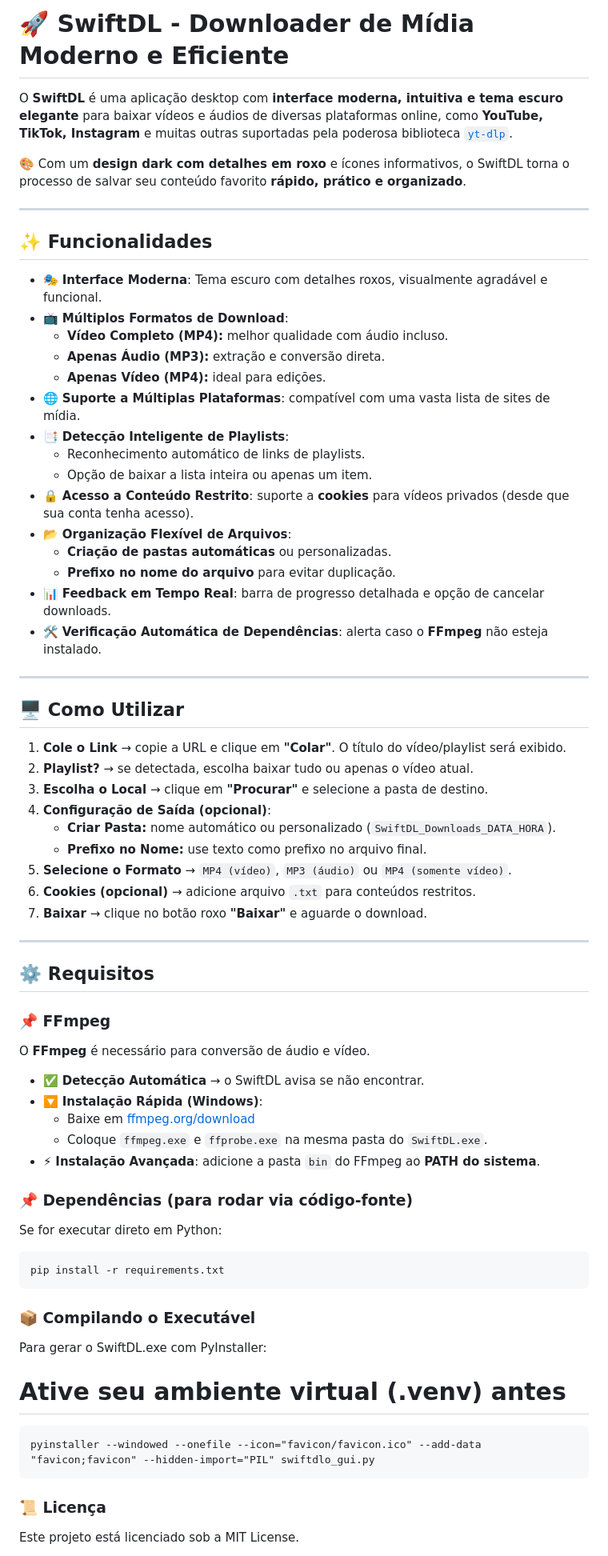
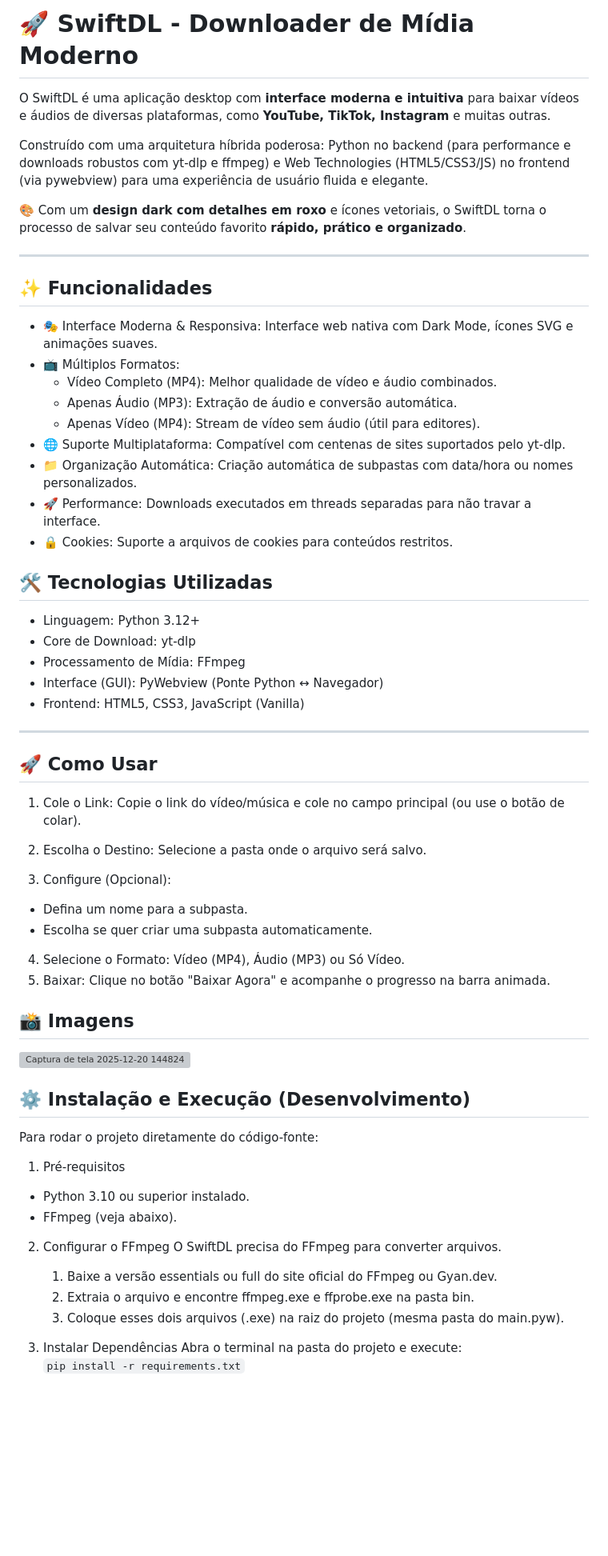
Before and after one commit to ArthurFelipe27/SwiftDL, a Markdown page: README.md, the part around one of its changes. Shown at 80% size. Rendered like a GitHub page; blank space fills up the shorter version; grey boxes are pictures that could not be loaded.

Commit message:
Nova Estilo Reimaginado
Updated README to improve clarity and organization of features and usage instructions.

`````diff
--- a/README.md
+++ b/README.md
@@ -1,71 +1,66 @@
-# 🚀 SwiftDL - Downloader de Mídia Moderno e Eficiente
+# 🚀 SwiftDL - Downloader de Mídia Moderno
 
-O **SwiftDL** é uma aplicação desktop com **interface moderna, intuitiva e tema escuro elegante** para baixar vídeos e áudios de diversas plataformas online, como **YouTube, TikTok, Instagram** e muitas outras suportadas pela poderosa biblioteca [`yt-dlp`](https://github.com/yt-dlp/yt-dlp).
+O SwiftDL é uma aplicação desktop com **interface moderna e intuitiva** para baixar vídeos e áudios de diversas plataformas, como **YouTube, TikTok, Instagram** e muitas outras.
 
-🎨 Com um **design dark com detalhes em roxo** e ícones informativos, o SwiftDL torna o processo de salvar seu conteúdo favorito **rápido, prático e organizado**.
+Construído com uma arquitetura híbrida poderosa: Python no backend (para performance e downloads robustos com yt-dlp e ffmpeg) e Web Technologies (HTML5/CSS3/JS) no frontend (via pywebview) para uma experiência de usuário fluida e elegante.
+
+🎨 Com um **design dark com detalhes em roxo** e ícones vetoriais, o SwiftDL torna o processo de salvar seu conteúdo favorito **rápido, prático e organizado**.
 
 ---
 
 ## ✨ Funcionalidades
 
-- 🎭 **Interface Moderna**: Tema escuro com detalhes roxos, visualmente agradável e funcional.
-- 📺 **Múltiplos Formatos de Download**:
-  - **Vídeo Completo (MP4):** melhor qualidade com áudio incluso.
-  - **Apenas Áudio (MP3):** extração e conversão direta.
-  - **Apenas Vídeo (MP4):** ideal para edições.
-- 🌐 **Suporte a Múltiplas Plataformas**: compatível com uma vasta lista de sites de mídia.
-- 📑 **Detecção Inteligente de Playlists**:
-  - Reconhecimento automático de links de playlists.
-  - Opção de baixar a lista inteira ou apenas um item.
-- 🔒 **Acesso a Conteúdo Restrito**: suporte a **cookies** para vídeos privados (desde que sua conta tenha acesso).
-- 📂 **Organização Flexível de Arquivos**:
-  - **Criação de pastas automáticas** ou personalizadas.
-  - **Prefixo no nome do arquivo** para evitar duplicação.
-- 📊 **Feedback em Tempo Real**: barra de progresso detalhada e opção de cancelar downloads.
-- 🛠 **Verificação Automática de Dependências**: alerta caso o **FFmpeg** não esteja instalado.
+- 🎭 Interface Moderna & Responsiva: Interface web nativa com Dark Mode, ícones SVG e animações suaves.
+- 📺 Múltiplos Formatos:
+  - Vídeo Completo (MP4): Melhor qualidade de vídeo e áudio combinados.
+  - Apenas Áudio (MP3): Extração de áudio e conversão automática.
+  - Apenas Vídeo (MP4): Stream de vídeo sem áudio (útil para editores).
+- 🌐 Suporte Multiplataforma: Compatível com centenas de sites suportados pelo yt-dlp.
+- 📁 Organização Automática: Criação automática de subpastas com data/hora ou nomes personalizados.
+- 🚀 Performance: Downloads executados em threads separadas para não travar a interface.
+- 🔒 Cookies: Suporte a arquivos de cookies para conteúdos restritos.
+
+## 🛠️ Tecnologias Utilizadas
+
+- Linguagem: Python 3.12+
+- Core de Download: yt-dlp
+- Processamento de Mídia: FFmpeg
+- Interface (GUI): PyWebview (Ponte Python ↔ Navegador)
+- Frontend: HTML5, CSS3, JavaScript (Vanilla)
 
 ---
 
-## 🖥 Como Utilizar
+## 🚀 Como Usar
 
-1. **Cole o Link** → copie a URL e clique em **"Colar"**. O título do vídeo/playlist será exibido.
-2. **Playlist?** → se detectada, escolha baixar tudo ou apenas o vídeo atual.
-3. **Escolha o Local** → clique em **"Procurar"** e selecione a pasta de destino.
-4. **Configuração de Saída (opcional)**:
-   - **Criar Pasta:** nome automático ou personalizado (`SwiftDL_Downloads_DATA_HORA`).
-   - **Prefixo no Nome:** use texto como prefixo no arquivo final.
-5. **Selecione o Formato** → `MP4 (vídeo)`, `MP3 (áudio)` ou `MP4 (somente vídeo)`.
-6. **Cookies (opcional)** → adicione arquivo `.txt` para conteúdos restritos.
-7. **Baixar** → clique no botão roxo **"Baixar"** e aguarde o download.
+1. Cole o Link: Copie o link do vídeo/música e cole no campo principal (ou use o botão de colar).
 
----
+2. Escolha o Destino: Selecione a pasta onde o arquivo será salvo.
 
-## ⚙️ Requisitos
+3. Configure (Opcional):
+  - Defina um nome para a subpasta.
+  - Escolha se quer criar uma subpasta automaticamente.
 
-### 📌 FFmpeg
-O **FFmpeg** é necessário para conversão de áudio e vídeo.
+4. Selecione o Formato: Vídeo (MP4), Áudio (MP3) ou Só Vídeo.
+5. Baixar: Clique no botão "Baixar Agora" e acompanhe o progresso na barra animada.
 
-- ✅ **Detecção Automática** → o SwiftDL avisa se não encontrar.
-- 🔽 **Instalação Rápida (Windows)**:
-  - Baixe em [ffmpeg.org/download](https://ffmpeg.org/download.html)
-  - Coloque `ffmpeg.exe` e `ffprobe.exe` na mesma pasta do `SwiftDL.exe`.
-- ⚡ **Instalação Avançada**: adicione a pasta `bin` do FFmpeg ao **PATH do sistema**.
+## 📸 Imagens
+<img width="1909" height="829" alt="Captura de tela 2025-12-20 144824" src="https://github.com/user-attachments/assets/8717cafa-f13d-4e05-af07-384f2121bbcc" />
 
-### 📌 Dependências (para rodar via código-fonte)
-Se for executar direto em Python:
-```bash
-pip install -r requirements.txt
-````
+## ⚙️ Instalação e Execução (Desenvolvimento)
 
-### 📦 Compilando o Executável
+Para rodar o projeto diretamente do código-fonte:
 
-Para gerar o SwiftDL.exe com PyInstaller:
+1. Pré-requisitos
+- Python 3.10 ou superior instalado.
+- FFmpeg (veja abaixo).
 
-# Ative seu ambiente virtual (.venv) antes
-````
-pyinstaller --windowed --onefile --icon="favicon/favicon.ico" --add-data "favicon;favicon" --hidden-import="PIL" swiftdlo_gui.py
-````
-### 📜 Licença
+2. Configurar o FFmpeg
+O SwiftDL precisa do FFmpeg para converter arquivos.
+    1. Baixe a versão essentials ou full do site oficial do FFmpeg ou Gyan.dev.
+    2. Extraia o arquivo e encontre ffmpeg.exe e ffprobe.exe na pasta bin.
+    3. Coloque esses dois arquivos (.exe) na raiz do projeto (mesma pasta do main.pyw).
 
-Este projeto está licenciado sob a MIT License.
+3. Instalar Dependências
+Abra o terminal na pasta do projeto e execute:
+````pip install -r requirements.txt````
 
`````
Also changed, not shown: other parts of README.md (+39 -1 lines).
